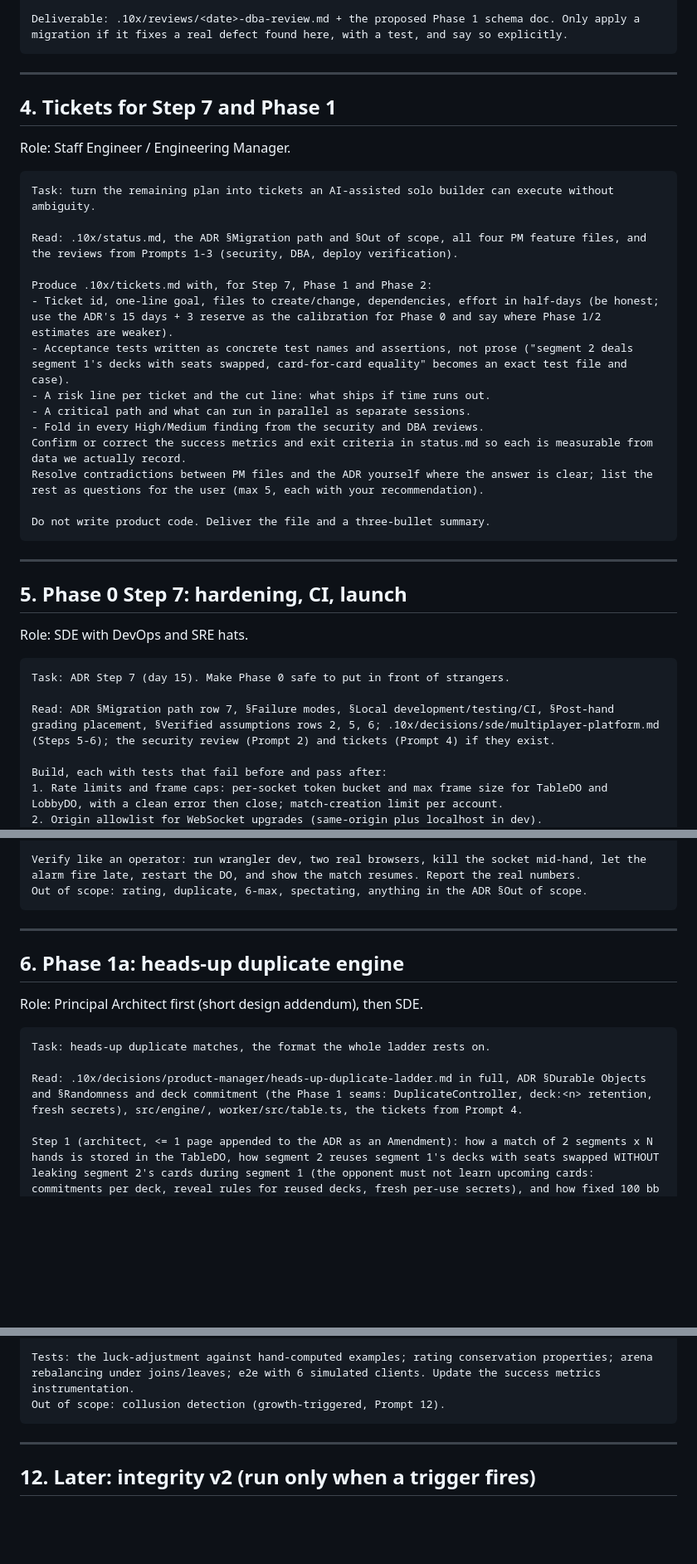
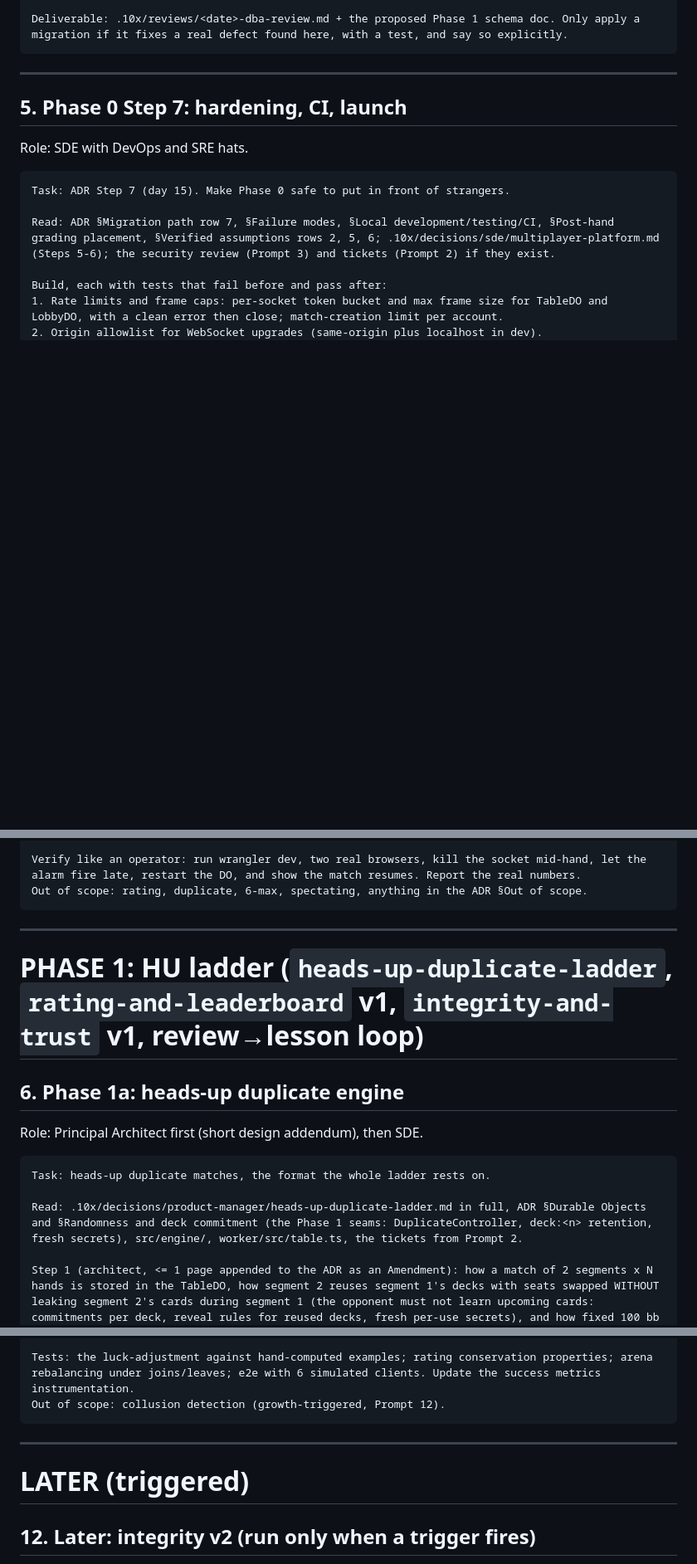
Before and after one commit to Backpacked333/QuantPoker, a Markdown page: .10x/prompts.md, 3 parts joined by grey strips. Shown at 83% size. Drawn GitHub-style; blank space fills up the shorter version.

````diff
--- a/.10x/prompts.md
+++ b/.10x/prompts.md
@@ -120,29 +144,6 @@ Deliverable: .10x/reviews/<date>-dba-review.md + the proposed Phase 1 schema doc
 
 ---
 
-## 4. Tickets for Step 7 and Phase 1
-
-Role: Staff Engineer / Engineering Manager.
-
-```
-Task: turn the remaining plan into tickets an AI-assisted solo builder can execute without ambiguity.
-
-Read: .10x/status.md, the ADR §Migration path and §Out of scope, all four PM feature files, and the reviews from Prompts 1-3 (security, DBA, deploy verification).
-
-Produce .10x/tickets.md with, for Step 7, Phase 1 and Phase 2:
-- Ticket id, one-line goal, files to create/change, dependencies, effort in half-days (be honest; use the ADR's 15 days + 3 reserve as the calibration for Phase 0 and say where Phase 1/2 estimates are weaker).
-- Acceptance tests written as concrete test names and assertions, not prose ("segment 2 deals segment 1's decks with seats swapped, card-for-card equality" becomes an exact test file and case).
-- A risk line per ticket and the cut line: what ships if time runs out.
-- A critical path and what can run in parallel as separate sessions.
-- Fold in every High/Medium finding from the security and DBA reviews.
-Confirm or correct the success metrics and exit criteria in status.md so each is measurable from data we actually record.
-Resolve contradictions between PM files and the ADR yourself where the answer is clear; list the rest as questions for the user (max 5, each with your recommendation).
-
-Do not write product code. Deliver the file and a three-bullet summary.
-```
-
----
-
 ## 5. Phase 0 Step 7: hardening, CI, launch
 
 Role: SDE with DevOps and SRE hats.
@@ -150,7 +151,7 @@ Role: SDE with DevOps and SRE hats.
 ```
 Task: ADR Step 7 (day 15). Make Phase 0 safe to put in front of strangers.
 
-Read: ADR §Migration path row 7, §Failure modes, §Local development/testing/CI, §Post-hand grading placement, §Verified assumptions rows 2, 5, 6; .10x/decisions/sde/multiplayer-platform.md (Steps 5-6); the security review (Prompt 2) and tickets (Prompt 4) if they exist.
+Read: ADR §Migration path row 7, §Failure modes, §Local development/testing/CI, §Post-hand grading placement, §Verified assumptions rows 2, 5, 6; .10x/decisions/sde/multiplayer-platform.md (Steps 5-6); the security review (Prompt 3) and tickets (Prompt 2) if they exist.
 
 Build, each with tests that fail before and pass after:
 1. Rate limits and frame caps: per-socket token bucket and max frame size for TableDO and LobbyDO, with a clean error then close; match-creation limit per account.
@@ -168,6 +169,8 @@ Out of scope: rating, duplicate, 6-max, spectating, anything in the ADR §Out of
 
 ---
 
+# PHASE 1: HU ladder (`heads-up-duplicate-ladder`, `rating-and-leaderboard` v1, `integrity-and-trust` v1, review→lesson loop)
+
 ## 6. Phase 1a: heads-up duplicate engine
 
 Role: Principal Architect first (short design addendum), then SDE.
@@ -175,7 +178,7 @@ Role: Principal Architect first (short design addendum), then SDE.
 ```
 Task: heads-up duplicate matches, the format the whole ladder rests on.
 
-Read: .10x/decisions/product-manager/heads-up-duplicate-ladder.md in full, ADR §Durable Objects and §Randomness and deck commitment (the Phase 1 seams: DuplicateController, deck:<n> retention, fresh secrets), src/engine/, worker/src/table.ts, the tickets from Prompt 4.
+Read: .10x/decisions/product-manager/heads-up-duplicate-ladder.md in full, ADR §Durable Objects and §Randomness and deck commitment (the Phase 1 seams: DuplicateController, deck:<n> retention, fresh secrets), src/engine/, worker/src/table.ts, the tickets from Prompt 2.
 
 Step 1 (architect, <= 1 page appended to the ADR as an Amendment): how a match of 2 segments x N hands is stored in the TableDO, how segment 2 reuses segment 1's decks with seats swapped WITHOUT leaking segment 2's cards during segment 1 (the opponent must not learn upcoming cards: commitments per deck, reveal rules for reused decks, fresh per-use secrets), and how fixed 100 bb stack resets, the +-2 bb draw band, the 20 s / 60 s clock, and 60 s reconnect grace map onto the existing clock and forfeit code.
 
@@ -310,6 +315,8 @@ Out of scope: collusion detection (growth-triggered, Prompt 12).
 
 ---
 
+# LATER (triggered)
+
 ## 12. Later: integrity v2 (run only when a trigger fires)
 
 Role: Security Engineer. Triggers: 1,000 registered players, first recruiter or firm inbound, first credible cheating report, or a sponsored event.
````
Also changed, not shown: other parts of .10x/prompts.md (+48 -22 lines).
